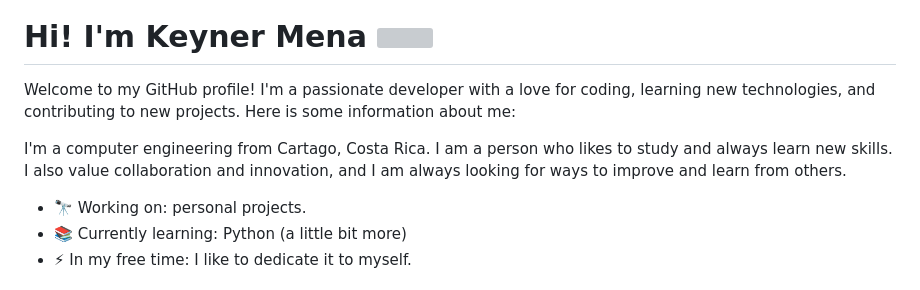
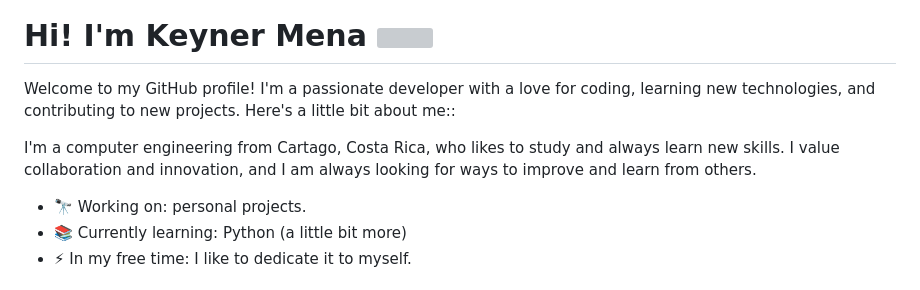
Before and after one commit to Keyner-Mena/Keyner-Mena, a Markdown page: README.md, the part around the change. Rendered like a GitHub page; grey boxes are pictures that could not be loaded.

Commit message:
Update README 4.md

```diff
--- a/README.md
+++ b/README.md
@@ -6,9 +6,9 @@
 
 # Hi! I'm Keyner Mena <img src="https://raw.githubusercontent.com/nakulbhati/nakulbhati/master/contain/Hi.gif" width="20px">
 
-Welcome to my GitHub profile! I'm a passionate developer with a love for coding, learning new technologies, and contributing to new projects. Here is some information about me:
+Welcome to my GitHub profile! I'm a passionate developer with a love for coding, learning new technologies, and contributing to new projects. Here's a little bit about me::
 
-I'm a computer engineering from Cartago, Costa Rica. I am a person who likes to study and always learn new skills. I also value collaboration and innovation, and I am always looking for ways to improve and learn from others. <br>
+I'm a computer engineering from Cartago, Costa Rica, who likes to study and always learn new skills. I value collaboration and innovation, and I am always looking for ways to improve and learn from others. <br>
 
 - 🔭 Working on: personal projects.<br>
 - 📚 Currently learning: Python (a little bit more)<br>
```
